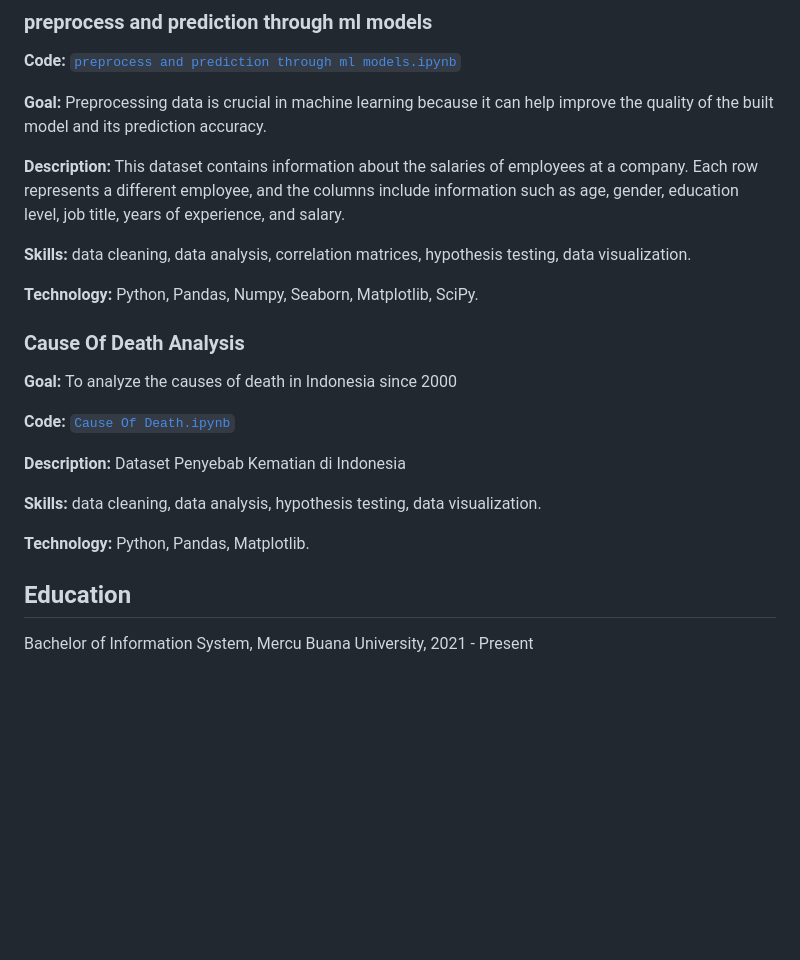
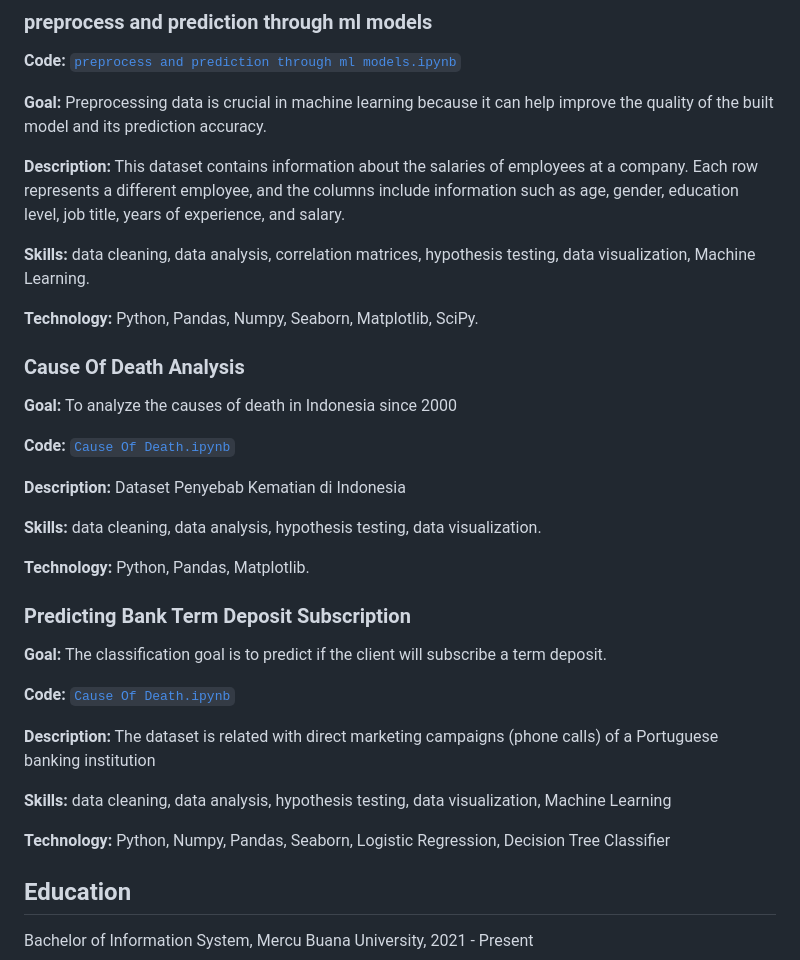
Before and after one commit to mrrhmansyah/Portofolio-M-Ridwan-Rahmansyah, a Markdown page: README.md, the part around the change printed below. Rendered like a GitHub page; blank space fills up the shorter version.

```diff
--- a/README.md
+++ b/README.md
@@ -36,7 +37,7 @@ In this section I will list data analytics projects briefly describing the techn
 
 **Description:** This dataset contains information about the salaries of employees at a company. Each row represents a different employee, and the columns include information such as age, gender, education level, job title, years of experience, and salary.
 
-**Skills:** data cleaning, data analysis, correlation matrices, hypothesis testing, data visualization.
+**Skills:** data cleaning, data analysis, correlation matrices, hypothesis testing, data visualization, Machine Learning.
 
 **Technology:** Python, Pandas, Numpy, Seaborn, Matplotlib, SciPy.
 
@@ -54,6 +55,19 @@ In this section I will list data analytics projects briefly describing the techn
 **Technology:** Python, Pandas, Matplotlib.
 
 
+### Predicting Bank Term Deposit Subscription
+
+**Goal:** The classification goal is to predict if the client will subscribe a term deposit.
+
+**Code:** [`Cause Of Death.ipynb`](https://github.com/mrrhmansyah/Portofolio-M-Ridwan-Rahmansyah/blob/main/Predicting%20Bank%20Term%20Deposit%20Subscription.ipynb)
+
+**Description:** The dataset is related with direct marketing campaigns (phone calls) of a Portuguese banking institution
+
+**Skills:** data cleaning, data analysis, hypothesis testing, data visualization, Machine Learning
+
+**Technology:** Python, Numpy, Pandas, Seaborn, Logistic Regression, Decision Tree Classifier
+
+
 
 
 ## Education
```
Also changed, not shown: other parts of README.md (+1 -0 lines).
